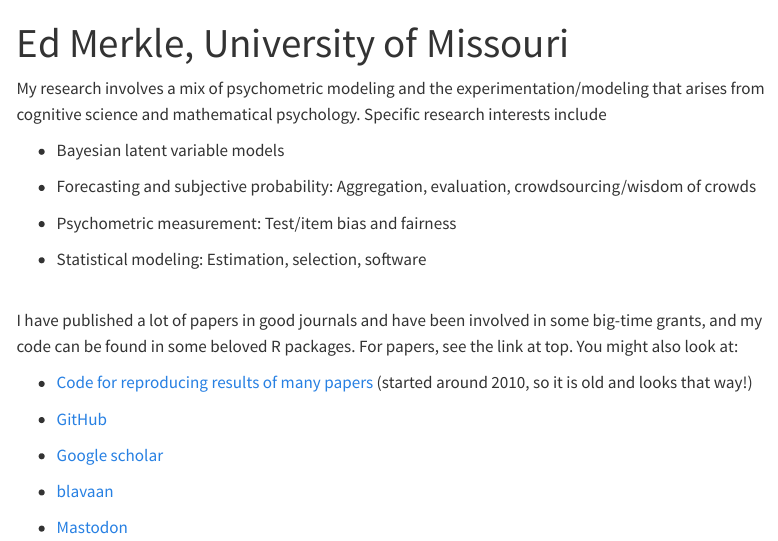
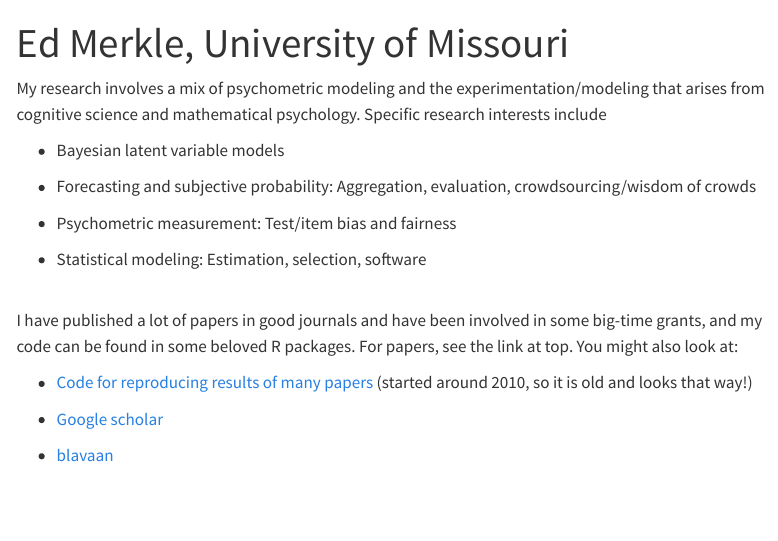
Before and after one commit to ecmerkle/ecmerkle.github.io, a Quarto document (index.qmd): the page in a window 1100 px wide, from its top. Rendered offline with R 4.5, knitr and Pandoc in place of Quarto, with nearby package versions; menus at the side of the page are left out.

Commit message:
update icons

```diff
--- a/_quarto.yml
+++ b/_quarto.yml
@@ -9,6 +9,11 @@ website:
       - href: index.qmd
         text: Home
       - publications.qmd
+    right:
+      - icon: mastodon
+        href: https://mastodon.social/@edgarmerkle
+      - icon: github
+        href: https://github.com/ecmerkle
 
 format:
   html:
--- a/index.qmd
+++ b/index.qmd
@@ -17,10 +17,6 @@ I have published a lot of papers in good journals and have been involved in some
 
 - [Code for reproducing results of many papers](http://semtools.r-forge.r-project.org/) (started around 2010, so it is old and looks that way!)
 
-- [GitHub](https://github.com/ecmerkle)
-
 - [Google scholar](https://scholar.google.com/citations?user=LNVvgwQAAAAJ)
 
 - [blavaan](https://ecmerkle.github.io/blavaan/)
-
-- [Mastodon](https://mastodon.social/@edgarmerkle)
```
Also changed, not shown: docs/search.json, 2 other files.
